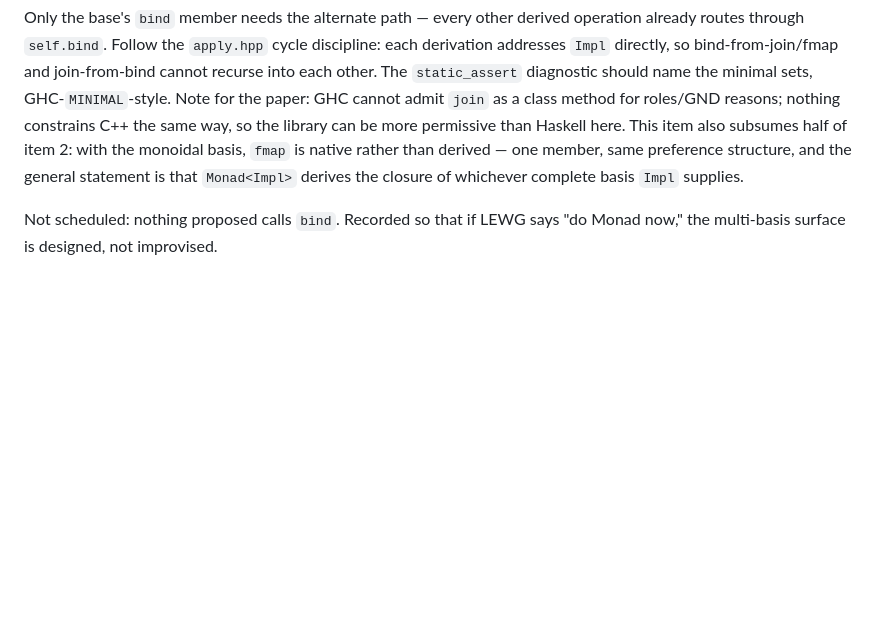
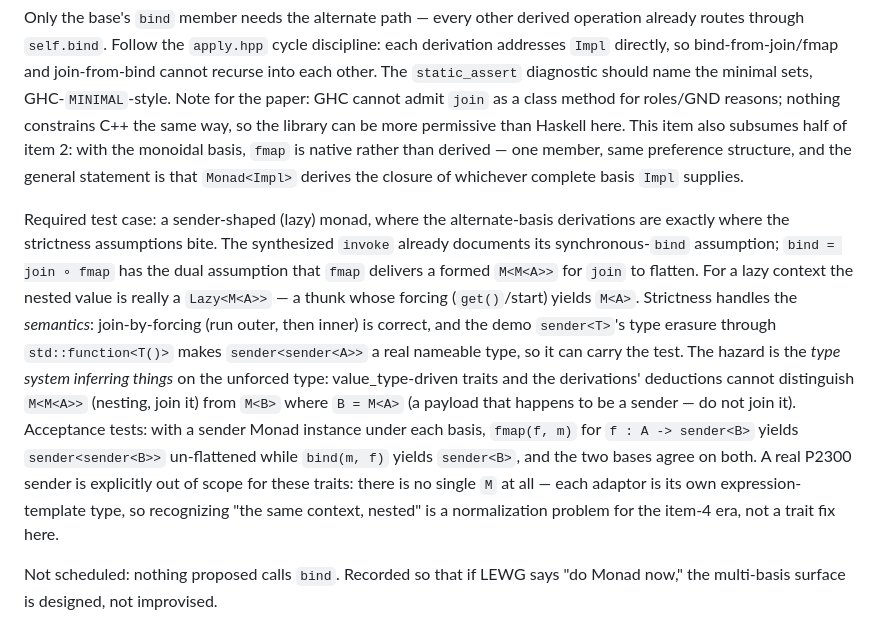
Before and after one commit to steve-downey/transpose, a Markdown page: docs/coordination-worklist-2026-09-07.md, the part around the change. Drawn GitHub-style; blank space fills up the shorter version.

Commit message:
Item 3: add the lazy-monad test case for alternate bases
bind = join . fmap assumes fmap delivers a formed M<M<A>>; for a lazy
context the nested value is a Lazy<M<A>> thunk. Forcing settles the
semantics but type inference runs on the unforced type and cannot tell
nesting-to-join from a payload that happens to be a sender. The demo
sender's erasure makes sender<sender<A>> nameable, so it carries the
acceptance tests; P2300-shaped senders are normalization work for the
item-4 era.

```diff
--- a/docs/coordination-worklist-2026-09-07.md
+++ b/docs/coordination-worklist-2026-09-07.md
@@ -101,6 +101,29 @@ This item also subsumes half of item 2: with the monoidal basis,
 structure, and the general statement is that `Monad<Impl>` derives the
 closure of whichever complete basis `Impl` supplies.
 
+Required test case: a sender-shaped (lazy) monad, where the
+alternate-basis derivations are exactly where the strictness
+assumptions bite. The synthesized `invoke` already documents its
+synchronous-`bind` assumption; `bind = join ∘ fmap` has the dual
+assumption that `fmap` delivers a formed `M<M<A>>` for `join` to
+flatten. For a lazy context the nested value is really a
+`Lazy<M<A>>` — a thunk whose forcing (`get()`/start) yields `M<A>`.
+Strictness handles the *semantics*: join-by-forcing (run outer, then
+inner) is correct, and the demo `sender<T>`'s type erasure through
+`std::function<T()>` makes `sender<sender<A>>` a real nameable type,
+so it can carry the test. The hazard is the *type system inferring
+things* on the unforced type: value_type-driven traits and the
+derivations' deductions cannot distinguish `M<M<A>>` (nesting, join
+it) from `M<B>` where `B = M<A>` (a payload that happens to be a
+sender — do not join it). Acceptance tests: with a sender Monad
+instance under each basis, `fmap(f, m)` for `f : A -> sender<B>`
+yields `sender<sender<B>>` un-flattened while `bind(m, f)` yields
+`sender<B>`, and the two bases agree on both. A real P2300 sender is
+explicitly out of scope for these traits: there is no single `M` at
+all — each adaptor is its own expression-template type, so recognizing
+"the same context, nested" is a normalization problem for the item-4
+era, not a trait fix here.
+
 Not scheduled: nothing proposed calls `bind`. Recorded so that if LEWG
 says "do Monad now," the multi-basis surface is designed, not
 improvised.
```
